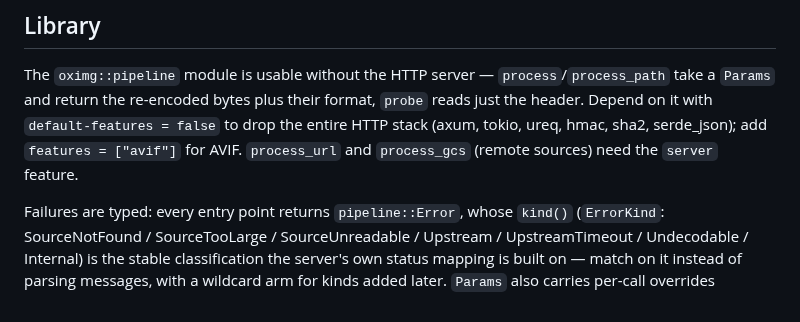
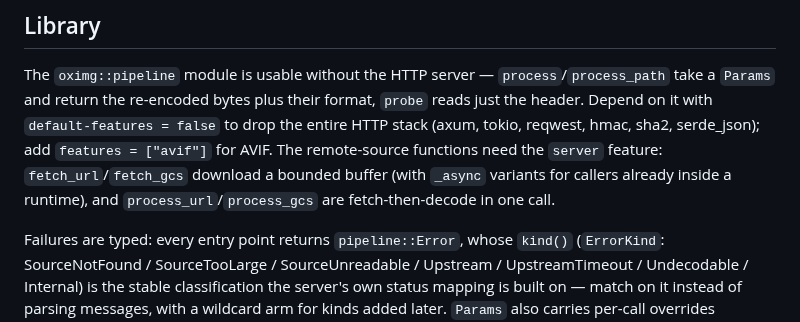
Before and after one commit to oximg/oximg, a Markdown page: README.md, the part around the change. GitHub-like rendering.

Commit message:
docs: record the client swap (reqwest) and the new async fetch API

```diff
--- a/README.md
+++ b/README.md
@@ -363,9 +363,11 @@ The `oximg::pipeline` module is usable without the HTTP server —
 `process`/`process_path` take a `Params` and return the re-encoded
 bytes plus their format, `probe` reads just the header. Depend on it
 with `default-features = false` to drop the entire HTTP stack (axum,
-tokio, ureq, hmac, sha2, serde_json); add `features = ["avif"]` for
-AVIF. `process_url` and `process_gcs` (remote sources) need the
-`server` feature.
+tokio, reqwest, hmac, sha2, serde_json); add `features = ["avif"]`
+for AVIF. The remote-source functions need the `server` feature:
+`fetch_url`/`fetch_gcs` download a bounded buffer (with `_async`
+variants for callers already inside a runtime), and
+`process_url`/`process_gcs` are fetch-then-decode in one call.
 
 Failures are typed: every entry point returns `pipeline::Error`, whose
 `kind()` (`ErrorKind`: SourceNotFound / SourceTooLarge /
```
Also changed, not shown: CHANGELOG.md (+38 -0 lines).
